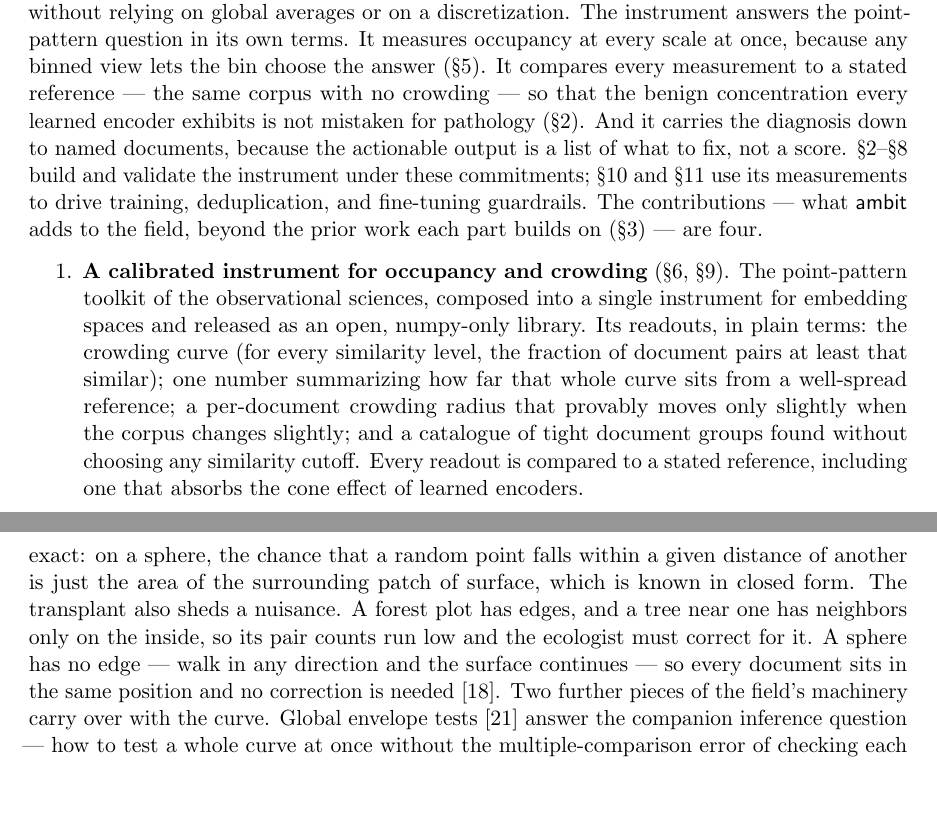
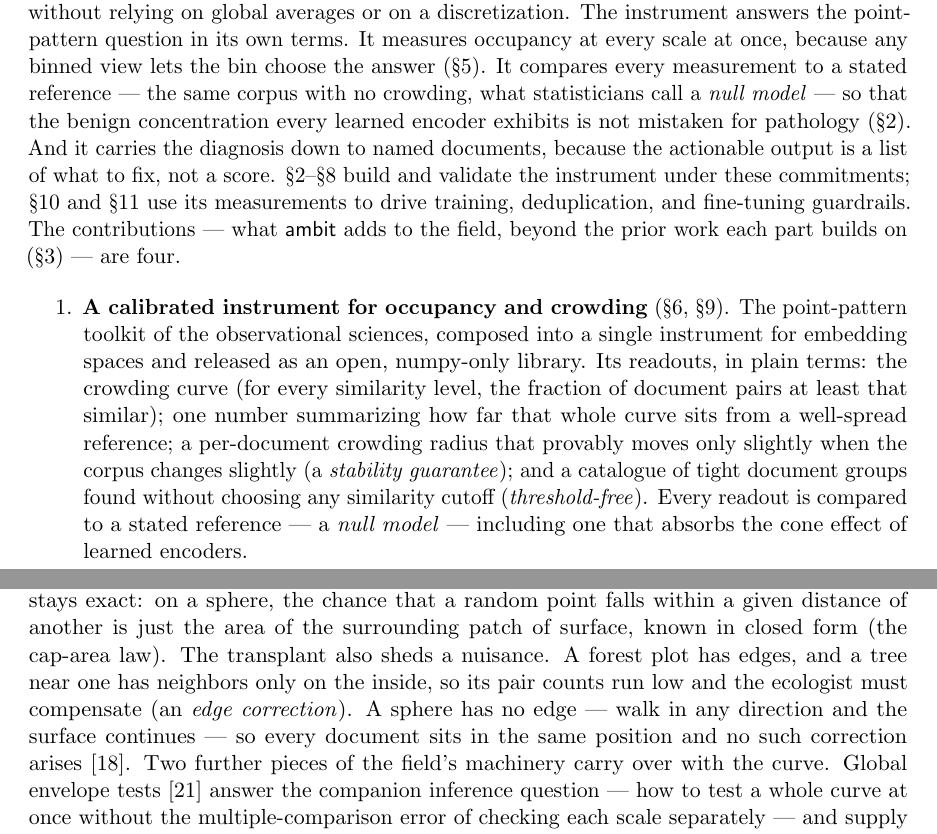
Before and after one commit to pedapudi/ambit, a LaTeX paper (docs/tr/ambit-technical-report.tex): two parts of pages 2 and 7 of 56, joined at a grey line, cut so that both start at the same text, the shorter picture padded with empty space. Compiled offline with pdfLaTeX.

Commit message:
TR: name the technical terms alongside their plain explanations

```diff
--- a/docs/tr/ambit-technical-report.tex
+++ b/docs/tr/ambit-technical-report.tex
@@ -225,9 +225,10 @@ global averages or on a discretization.
 The instrument answers the point-pattern question in its own terms. It
 measures occupancy at every scale at once, because any binned view lets
 the bin choose the answer (\S\ref{sec:binned}). It compares every
-measurement to a stated reference --- the same corpus with no crowding
---- so that the benign concentration every learned encoder exhibits is
-not mistaken for pathology (\S\ref{sec:geometry}). And it carries the
+measurement to a stated reference --- the same corpus with no crowding,
+what statisticians call a \emph{null model} --- so that the benign
+concentration every learned encoder exhibits is not mistaken for
+pathology (\S\ref{sec:geometry}). And it carries the
 diagnosis down to named documents, because the actionable output is a
 list of what to fix, not a score.
 \S\ref{sec:geometry}--\S\ref{sec:power} build and validate the
@@ -246,10 +247,12 @@ prior work each part builds on (\S\ref{sec:related}) --- are four.
   similarity level, the fraction of document pairs at least that
   similar); one number summarizing how far that whole curve sits from a
   well-spread reference; a per-document crowding radius that provably
-  moves only slightly when the corpus changes slightly; and a catalogue
-  of tight document groups found without choosing any similarity cutoff.
-  Every readout is compared to a stated reference, including one that
-  absorbs the cone effect of learned encoders.
+  moves only slightly when the corpus changes slightly (a
+  \emph{stability guarantee}); and a catalogue of tight document groups
+  found without choosing any similarity cutoff (\emph{threshold-free}).
+  Every readout is compared to a stated reference --- a \emph{null
+  model} --- including one that absorbs the cone effect of learned
+  encoders.
 \item \textbf{Retrieval semantics for occupancy measurements}
   (\S\ref{sec:semantics}). An exact conversion from pair distances to
   expected retrieval collisions --- an imprecise query aimed at one
@@ -510,13 +513,13 @@ the other. \textsf{ambit}'s crowding curve is
 this idea transplanted to the sphere, and the move there is kinder than
 it sounds. The random-scatter comparison stays exact: on a sphere, the
 chance that a random point falls within a given distance of another is
-just the area of the surrounding patch of surface, which is known in
-closed form. The transplant also sheds a nuisance. A forest plot has
-edges, and a tree near one has neighbors only on the inside, so its
-pair counts run low and the ecologist must correct for it. A sphere has
-no edge --- walk in any direction and the surface continues --- so
-every document sits in the same position and no correction is needed
-\cite{robeson2014}. Two further pieces of the field's machinery carry
+just the area of the surrounding patch of surface, known in closed form
+(the cap-area law). The transplant also sheds a nuisance. A forest plot
+has edges, and a tree near one has neighbors only on the inside, so its
+pair counts run low and the ecologist must compensate (an \emph{edge
+correction}). A sphere has no edge --- walk in any direction and the
+surface continues --- so every document sits in the same position and
+no such correction arises \cite{robeson2014}. Two further pieces of the field's machinery carry
 over with the curve. Global envelope tests \cite{myllymaki2017} answer
 the companion inference question --- how to test a whole curve at once
 without the multiple-comparison error of checking each scale separately
```
Also changed, not shown: docs/tr/ambit-technical-report.pdf.
